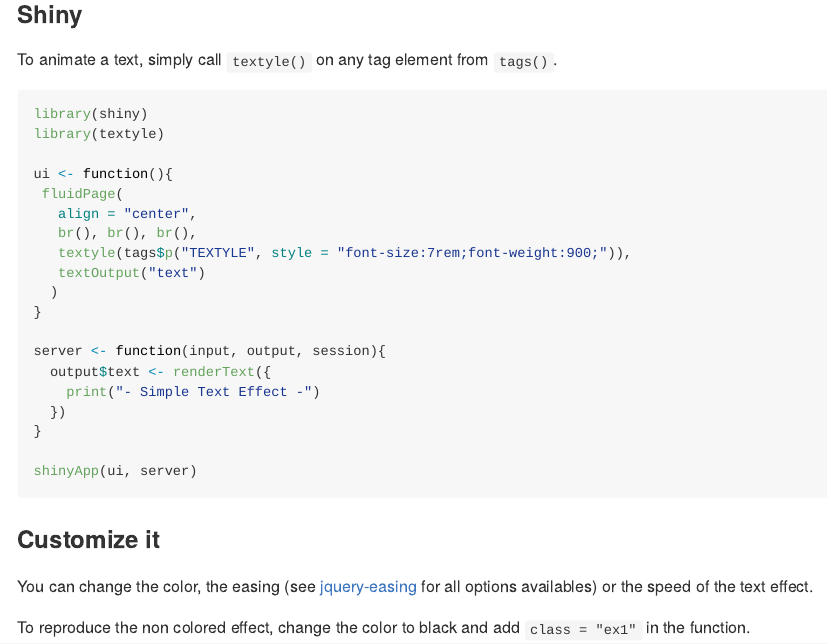
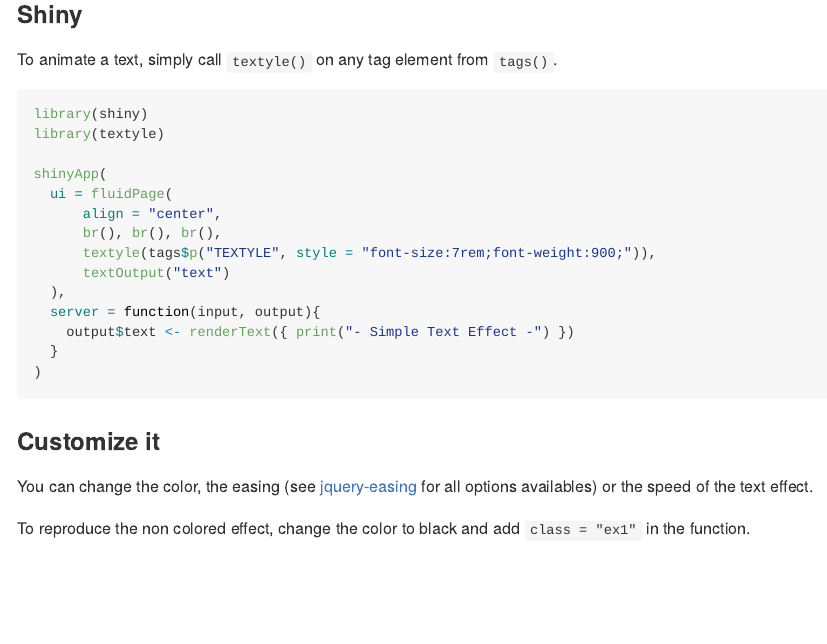
Before and after one commit to lgnbhl/textyle, an R Markdown document (README.Rmd): the page in a window 1100 px wide, from 240 px down. The pictures show the output file README.md that the author committed with the source, drawn offline in the style of GitHub; badge pictures from the web are left out.

Commit message:
update docs

````diff
--- a/README.Rmd
+++ b/README.Rmd
@@ -23,22 +23,17 @@
 library(shiny)
 library(textyle)
 
-ui <- function(){
- fluidPage(
-   align = "center",
-   br(), br(), br(),
-   textyle(tags$p("TEXTYLE", style = "font-size:7rem;font-weight:900;")),
-   textOutput("text")
-  )
-}
-
-server <- function(input, output, session){
-  output$text <- renderText({
-    print("- Simple Text Effect -")
-  })
-}
-
-shinyApp(ui, server)
+shinyApp(
+  ui = fluidPage(
+      align = "center",
+      br(), br(), br(),
+      textyle(tags$p("TEXTYLE", style = "font-size:7rem;font-weight:900;")),
+      textOutput("text")
+  ),
+  server = function(input, output){
+    output$text <- renderText({ print("- Simple Text Effect -") })
+  }
+)
 ```
 
 ### Customize it
````
Also changed, not shown: README.md, 1 other file.
